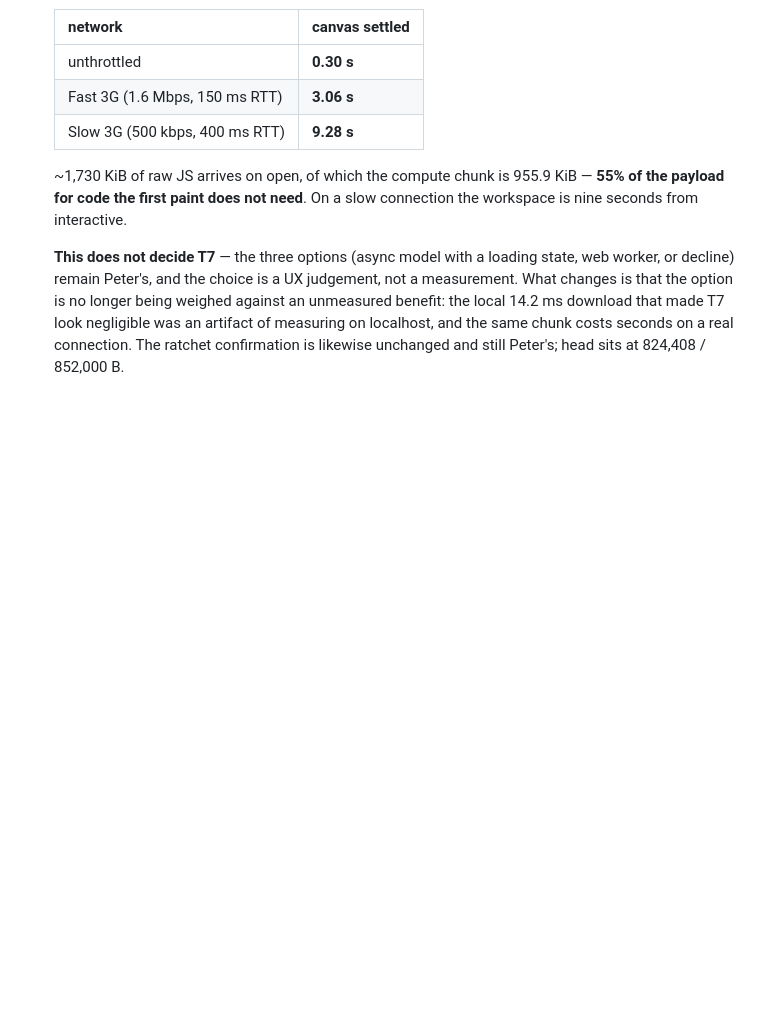
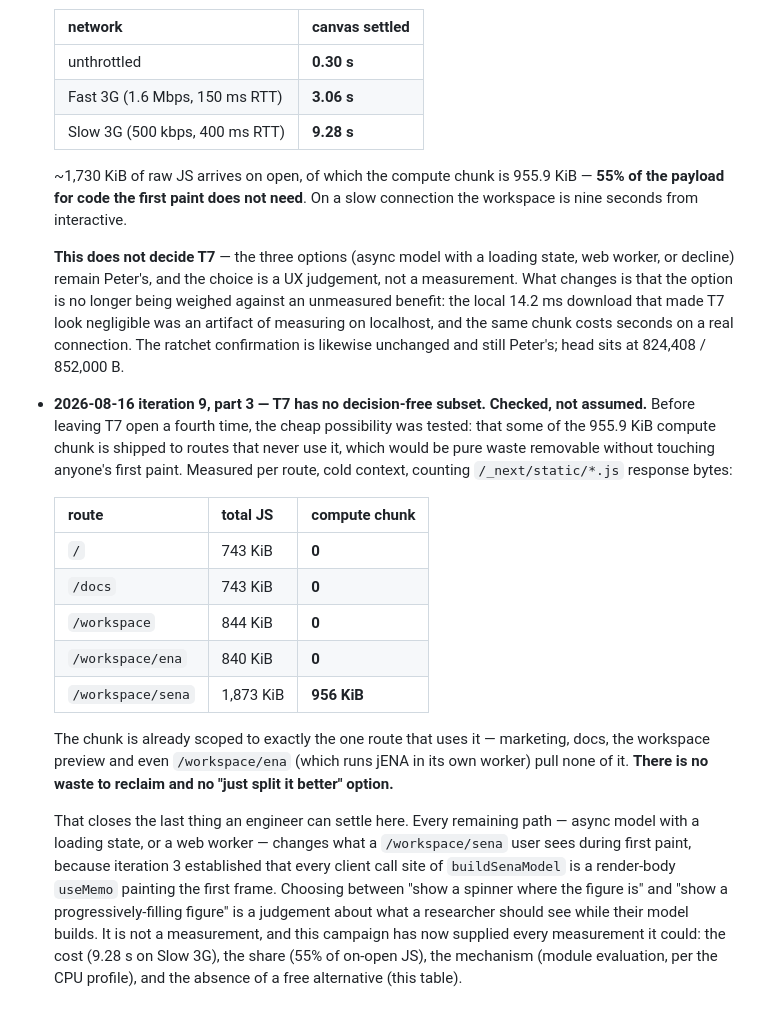
Before and after one commit to HUDongpin/SENA, a Markdown page: sena-hk-template/20260802_SENA_Perf Report.md, the part around the change. Rendered like a GitHub page; blank space fills up the shorter version.

Commit message:
perf: rule out a decision-free T7, by measurement rather than assertion
Tested the cheap possibility before leaving T7 open again: that the compute
chunk is shipped to routes that never use it. It is not. Marketing, docs,
the workspace preview and even /workspace/ena pull zero of it; only
/workspace/sena loads it, and that route is the one that needs it.

So there is no waste to reclaim and no better split available. Every
remaining path changes what a user sees during first paint, which is the
judgement the report reserved. The campaign has now supplied the cost, the
share, the mechanism and the absence of a free alternative.

Co-Authored-By: Claude Fable 5 <noreply@anthropic.com>

```diff
--- a/sena-hk-template/20260802_SENA_Perf Report.md
+++ b/sena-hk-template/20260802_SENA_Perf Report.md
@@ -566,3 +566,31 @@ strict-evidence flags.
   artifact of measuring on localhost, and the same chunk costs seconds on a real
   connection. The ratchet confirmation is likewise unchanged and still Peter's; head
   sits at 824,408 / 852,000 B.
+
+- **2026-08-16 iteration 9, part 3 — T7 has no decision-free subset. Checked, not assumed.**
+  Before leaving T7 open a fourth time, the cheap possibility was tested: that some of
+  the 955.9 KiB compute chunk is shipped to routes that never use it, which would be
+  pure waste removable without touching anyone's first paint. Measured per route, cold
+  context, counting `/_next/static/*.js` response bytes:
+
+  | route | total JS | compute chunk |
+  |---|---|---|
+  | `/` | 743 KiB | **0** |
+  | `/docs` | 743 KiB | **0** |
+  | `/workspace` | 844 KiB | **0** |
+  | `/workspace/ena` | 840 KiB | **0** |
+  | `/workspace/sena` | 1,873 KiB | **956 KiB** |
+
+  The chunk is already scoped to exactly the one route that uses it — marketing, docs,
+  the workspace preview and even `/workspace/ena` (which runs jENA in its own worker)
+  pull none of it. **There is no waste to reclaim and no "just split it better" option.**
+
+  That closes the last thing an engineer can settle here. Every remaining path — async
+  model with a loading state, or a web worker — changes what a `/workspace/sena` user
+  sees during first paint, because iteration 3 established that every client call site
+  of `buildSenaModel` is a render-body `useMemo` painting the first frame. Choosing
+  between "show a spinner where the figure is" and "show a progressively-filling figure"
+  is a judgement about what a researcher should see while their model builds. It is not
+  a measurement, and this campaign has now supplied every measurement it could:
+  the cost (9.28 s on Slow 3G), the share (55% of on-open JS), the mechanism (module
+  evaluation, per the CPU profile), and the absence of a free alternative (this table).
```
